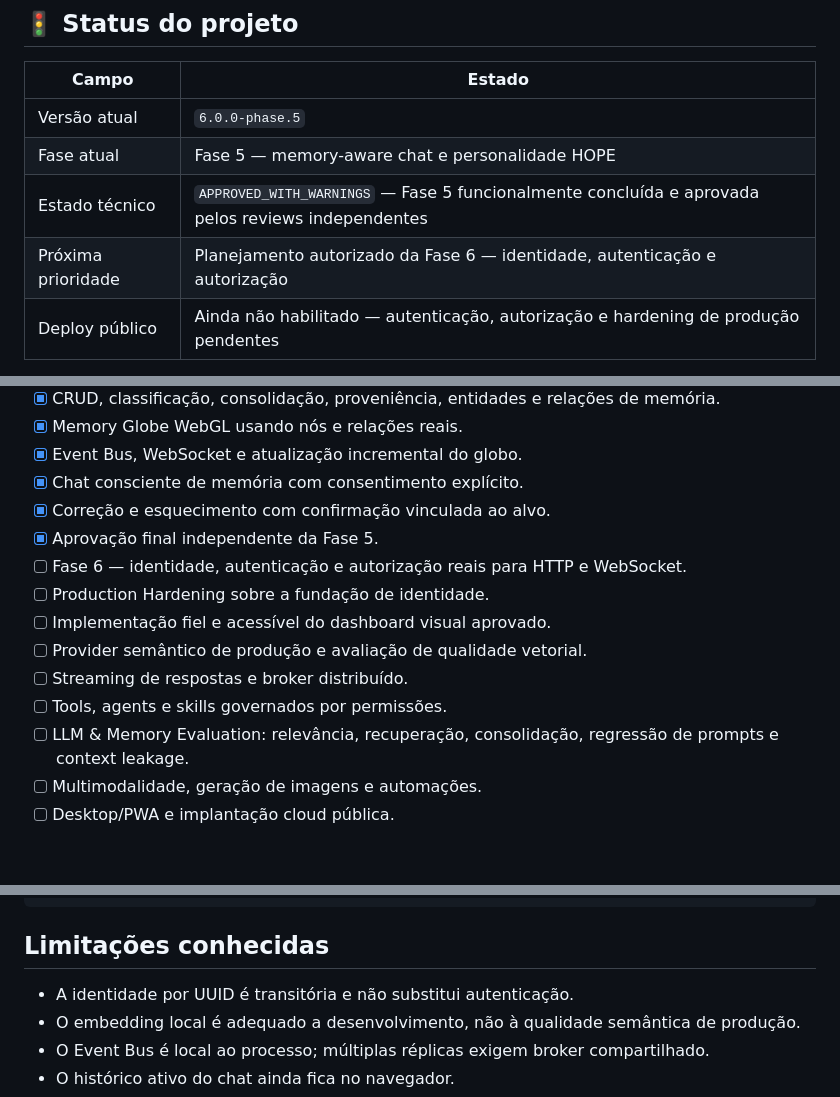
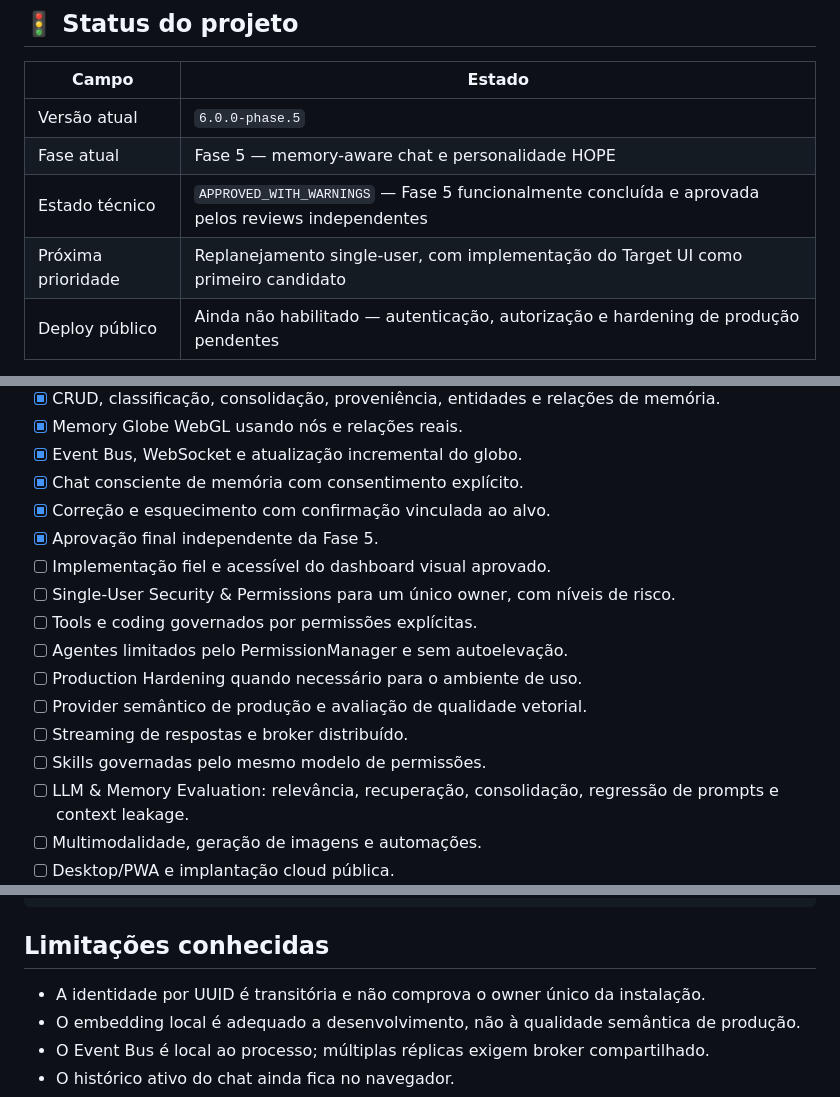
Before and after one commit to mlssnw/HOPE-AI, a Markdown page: README.md, 3 parts joined by grey strips. Drawn GitHub-style; blank space fills up the shorter version.

Commit message:
docs(coordination): adopt single-user planning direction

```diff
--- a/README.md
+++ b/README.md
@@ -66,7 +66,7 @@ Assistentes tradicionais dependem principalmente do contexto imediato da convers
 | Versão atual | `6.0.0-phase.5` |
 | Fase atual | Fase 5 — memory-aware chat e personalidade HOPE |
 | Estado técnico | `APPROVED_WITH_WARNINGS` — Fase 5 funcionalmente concluída e aprovada pelos reviews independentes |
-| Próxima prioridade | Planejamento autorizado da Fase 6 — identidade, autenticação e autorização |
+| Próxima prioridade | Replanejamento single-user, com implementação do Target UI como primeiro candidato |
 | Deploy público | Ainda não habilitado — autenticação, autorização e hardening de produção pendentes |
 
 A fundação local/controlada já conecta chat, memória persistente, PostgreSQL/pgvector, Memory Globe e eventos em tempo real. Isso não equivale a prontidão para produção pública.
@@ -83,12 +83,14 @@ O acompanhamento técnico detalhado permanece no [painel operacional](docs/hando
 - [x] Chat consciente de memória com consentimento explícito.
 - [x] Correção e esquecimento com confirmação vinculada ao alvo.
 - [x] Aprovação final independente da Fase 5.
-- [ ] Fase 6 — identidade, autenticação e autorização reais para HTTP e WebSocket.
-- [ ] Production Hardening sobre a fundação de identidade.
 - [ ] Implementação fiel e acessível do dashboard visual aprovado.
+- [ ] Single-User Security & Permissions para um único owner, com níveis de risco.
+- [ ] Tools e coding governados por permissões explícitas.
+- [ ] Agentes limitados pelo PermissionManager e sem autoelevação.
+- [ ] Production Hardening quando necessário para o ambiente de uso.
 - [ ] Provider semântico de produção e avaliação de qualidade vetorial.
 - [ ] Streaming de respostas e broker distribuído.
-- [ ] Tools, agents e skills governados por permissões.
+- [ ] Skills governadas pelo mesmo modelo de permissões.
 - [ ] LLM & Memory Evaluation: relevância, recuperação, consolidação, regressão de prompts e context leakage.
 - [ ] Multimodalidade, geração de imagens e automações.
 - [ ] Desktop/PWA e implantação cloud pública.
@@ -234,7 +236,7 @@ tests/            testes Python e Node
 
 ## Limitações conhecidas
 
-- A identidade por UUID é transitória e não substitui autenticação.
+- A identidade por UUID é transitória e não comprova o owner único da instalação.
 - O embedding local é adequado a desenvolvimento, não à qualidade semântica de produção.
 - O Event Bus é local ao processo; múltiplas réplicas exigem broker compartilhado.
 - O histórico ativo do chat ainda fica no navegador.
```
Also changed, not shown: CHANGELOG.md (+6 -5 lines), docs/handoff.md (+24 -19 lines).
